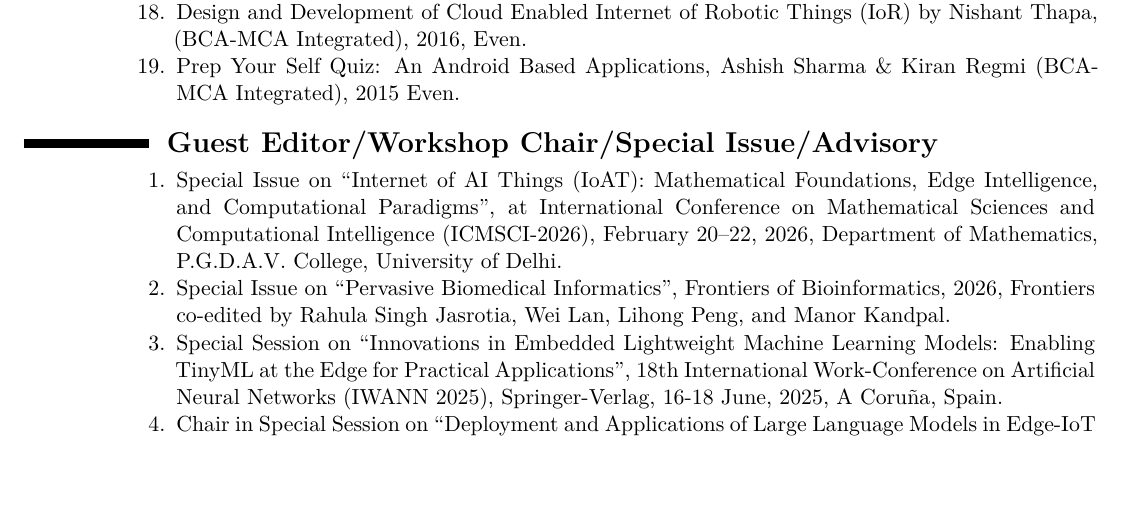
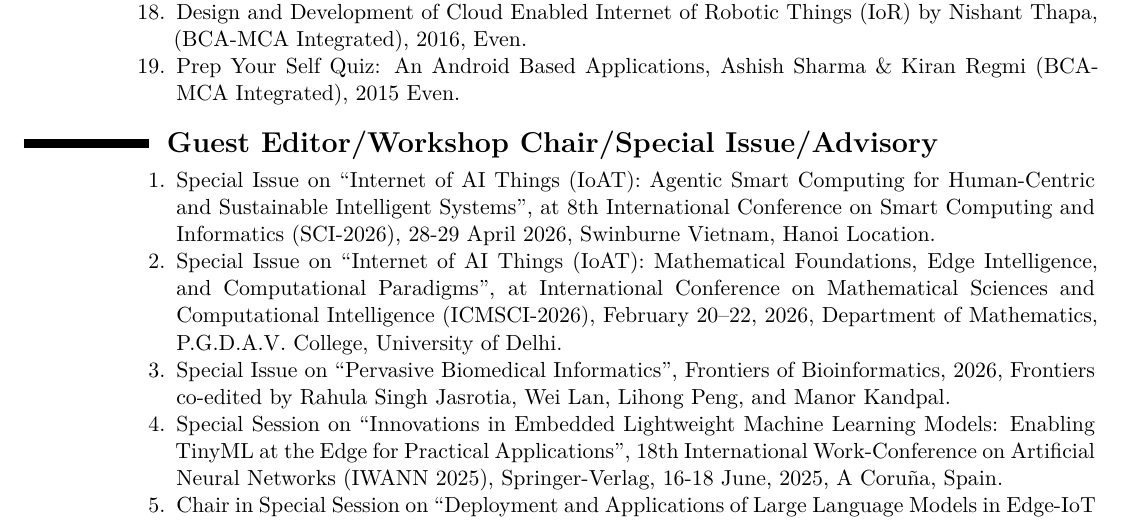
Before and after one commit to ParthaPRay/ParthaPRay.github.io, a LaTeX CV (assets/ParthaPratimRay_CV_Latex.tex): part of page 17 of 26, cut so that both start at the same text, the shorter picture padded with empty space. Compiled offline with XeLaTeX.

Commit message:
Add files via upload

```diff
--- a/assets/ParthaPratimRay_CV_Latex.tex
+++ b/assets/ParthaPratimRay_CV_Latex.tex
@@ -744,7 +744,7 @@
 	\begin{enumerate}
 
 
-
+		\item Special Issue on “Internet of AI Things (IoAT): Agentic Smart Computing for Human-Centric and Sustainable Intelligent Systems”, at 8th International Conference on Smart Computing and Informatics (SCI-2026), 28-29 April 2026, Swinburne Vietnam, Hanoi Location.
 		\item Special Issue on “Internet of AI Things (IoAT): Mathematical Foundations, Edge Intelligence, and Computational Paradigms”, at International Conference on Mathematical Sciences and Computational Intelligence (ICMSCI-2026), February 20–22, 2026, Department of Mathematics, P.G.D.A.V. College, University of Delhi.
 
 		\item Special Issue on “Pervasive Biomedical Informatics”, Frontiers of Bioinformatics, 2026, Frontiers co-edited by Rahula Singh Jasrotia, Wei Lan, Lihong Peng, and Manor Kandpal.
```
Also changed, not shown: assets/ParthaPratimRay_CV_Latex.pdf.
